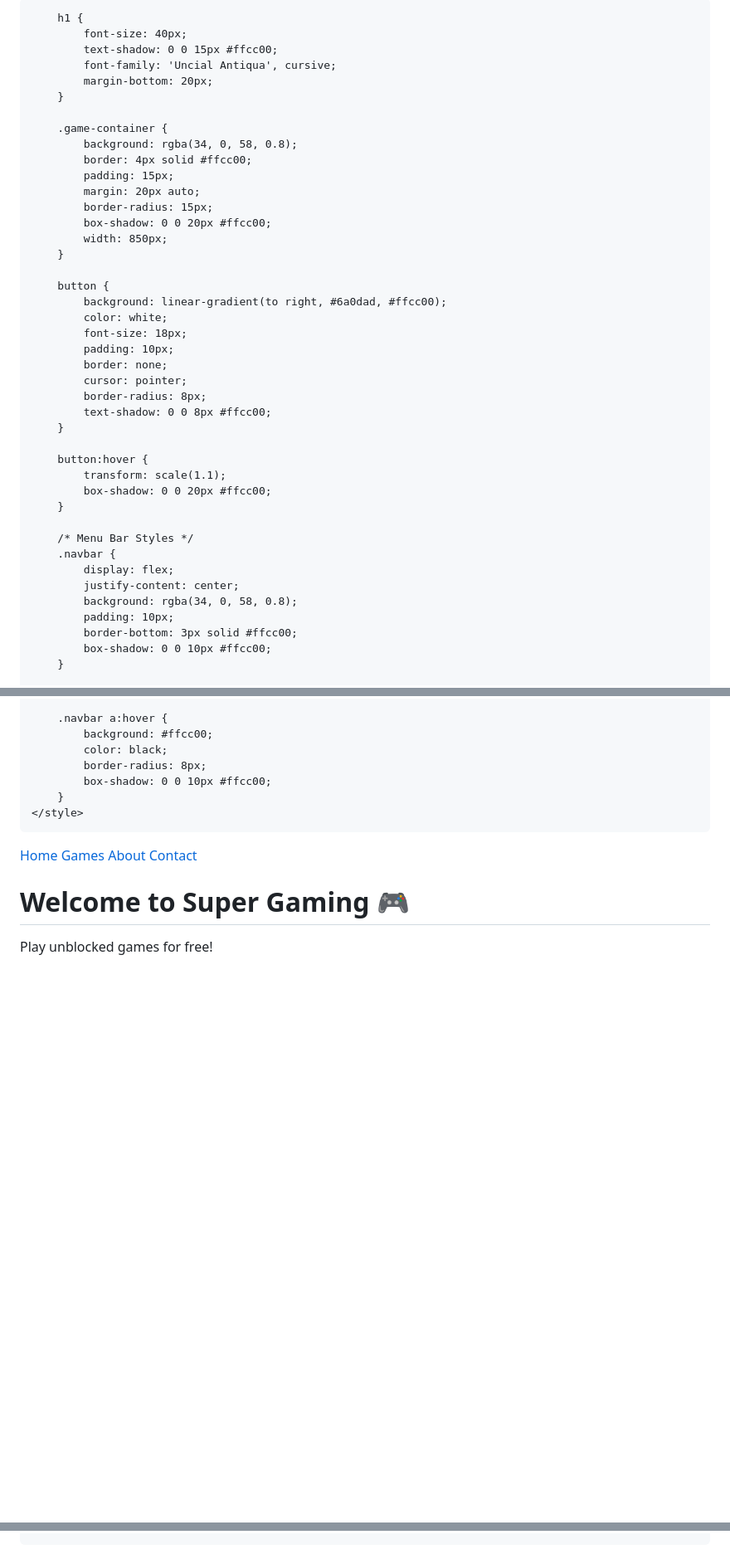
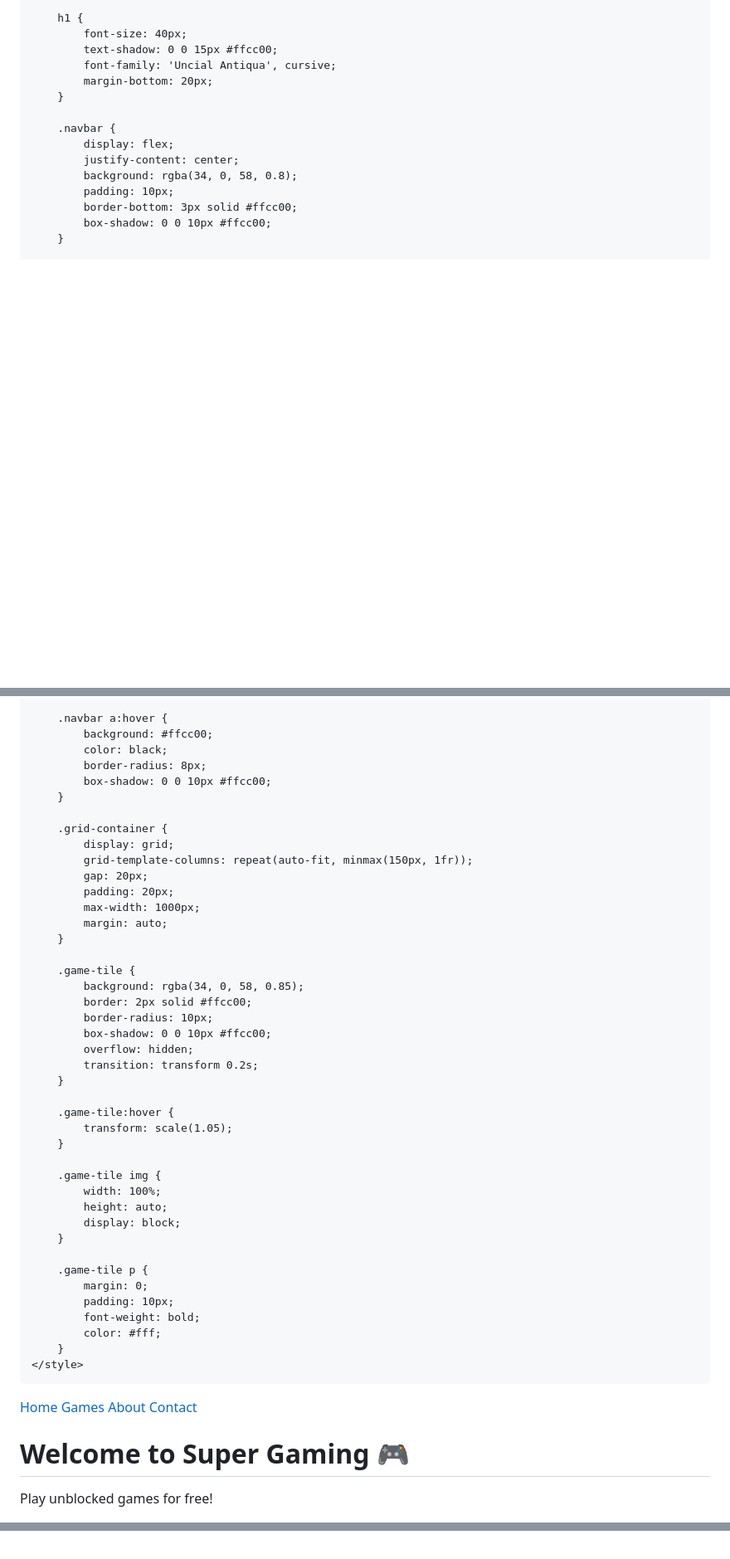
Before and after one commit to sigmaidj/gmneinggub.github.io, a Markdown page: README.md, 3 parts joined by grey strips. Shown: that part at 83% size. GitHub-like rendering; blank space fills up the shorter version.

Commit message:
Update README.md
Signed-off-by: sigmaidj <1104079@lwsd.org>

```diff
--- a/README.md
+++ b/README.md
@@ -3,7 +3,7 @@
 <head>
     <meta charset="UTF-8">
     <meta name="viewport" content="width=device-width, initial-scale=1.0">
-    <title>Super Games 🎮</title>
+    <title>Super Games Grid</title>
     <link href="https://fonts.googleapis.com/css2?family=Cinzel&family=Uncial+Antiqua&display=swap" rel="stylesheet">
     <style>
         body {
@@ -21,33 +21,6 @@
             margin-bottom: 20px;
         }
 
-        .game-container {
-            background: rgba(34, 0, 58, 0.8);
-            border: 4px solid #ffcc00;
-            padding: 15px;
-            margin: 20px auto;
-            border-radius: 15px;
-            box-shadow: 0 0 20px #ffcc00;
-            width: 850px;
-        }
-
-        button {
-            background: linear-gradient(to right, #6a0dad, #ffcc00);
-            color: white;
-            font-size: 18px;
-            padding: 10px;
-            border: none;
-            cursor: pointer;
-            border-radius: 8px;
-            text-shadow: 0 0 8px #ffcc00;
-        }
-
-        button:hover {
-            transform: scale(1.1);
-            box-shadow: 0 0 20px #ffcc00;
-        }
-
-        /* Menu Bar Styles */
         .navbar {
             display: flex;
             justify-content: center;
@@ -72,6 +45,41 @@
             border-radius: 8px;
             box-shadow: 0 0 10px #ffcc00;
         }
+
+        .grid-container {
+            display: grid;
+            grid-template-columns: repeat(auto-fit, minmax(150px, 1fr));
+            gap: 20px;
+            padding: 20px;
+            max-width: 1000px;
+            margin: auto;
+        }
+
+        .game-tile {
+            background: rgba(34, 0, 58, 0.85);
+            border: 2px solid #ffcc00;
+            border-radius: 10px;
+            box-shadow: 0 0 10px #ffcc00;
+            overflow: hidden;
+            transition: transform 0.2s;
+        }
+
+        .game-tile:hover {
+            transform: scale(1.05);
+        }
+
+        .game-tile img {
+            width: 100%;
+            height: auto;
+            display: block;
+        }
+
+        .game-tile p {
+            margin: 0;
+            padding: 10px;
+            font-weight: bold;
+            color: #fff;
+        }
     </style>
 </head>
 <body>
@@ -170,17 +143,3 @@
-<script>
-    function toggleFullScreen(frameId) {
-        let iframe = document.getElementById(frameId);
-        if (iframe.requestFullscreen) {
-            iframe.requestFullscreen();
-        } else if (iframe.mozRequestFullScreen) {
-            iframe.mozRequestFullScreen();
-        } else if (iframe.webkitRequestFullscreen) {
-            iframe.webkitRequestFullscreen();
-        } else if (iframe.msRequestFullscreen) {
-            iframe.msRequestFullscreen();
-        }
-    }
-</script>
 
 </body>
 </html>
```
Also changed, not shown: other parts of README.md (+45 -80 lines).
